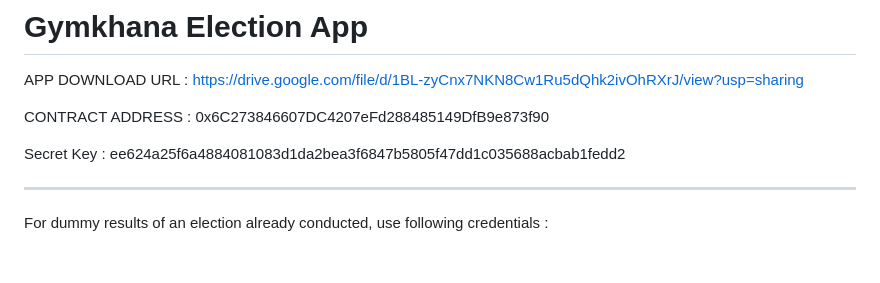
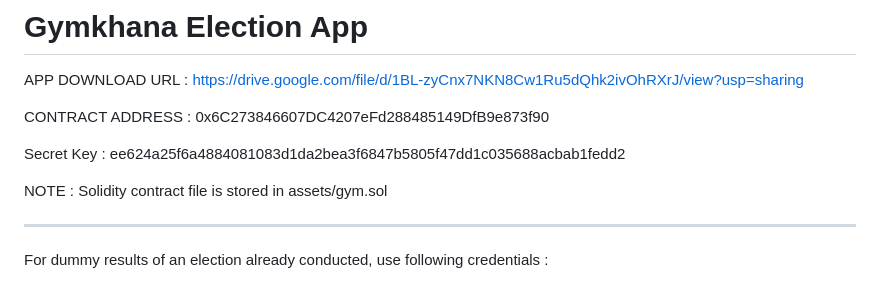
Before and after one commit to pm020202pm/Gymkhana_Election_App, a Markdown page: README.md, the part around the change. GitHub-like rendering; blank space fills up the shorter version.

```diff
--- a/README.md
+++ b/README.md
@@ -6,6 +6,8 @@ https://drive.google.com/file/d/1BL-zyCnx7NKN8Cw1Ru5dQhk2ivOhRXrJ/view?usp=shari
 CONTRACT ADDRESS : 0x6C273846607DC4207eFd288485149DfB9e873f90
 
 Secret Key : ee624a25f6a4884081083d1da2bea3f6847b5805f47dd1c035688acbab1fedd2
+
+NOTE : Solidity contract file is stored in assets/gym.sol
 
 ----------------------------------------------------------------------------------
 For dummy results of an election already conducted, use following credentials :
```
